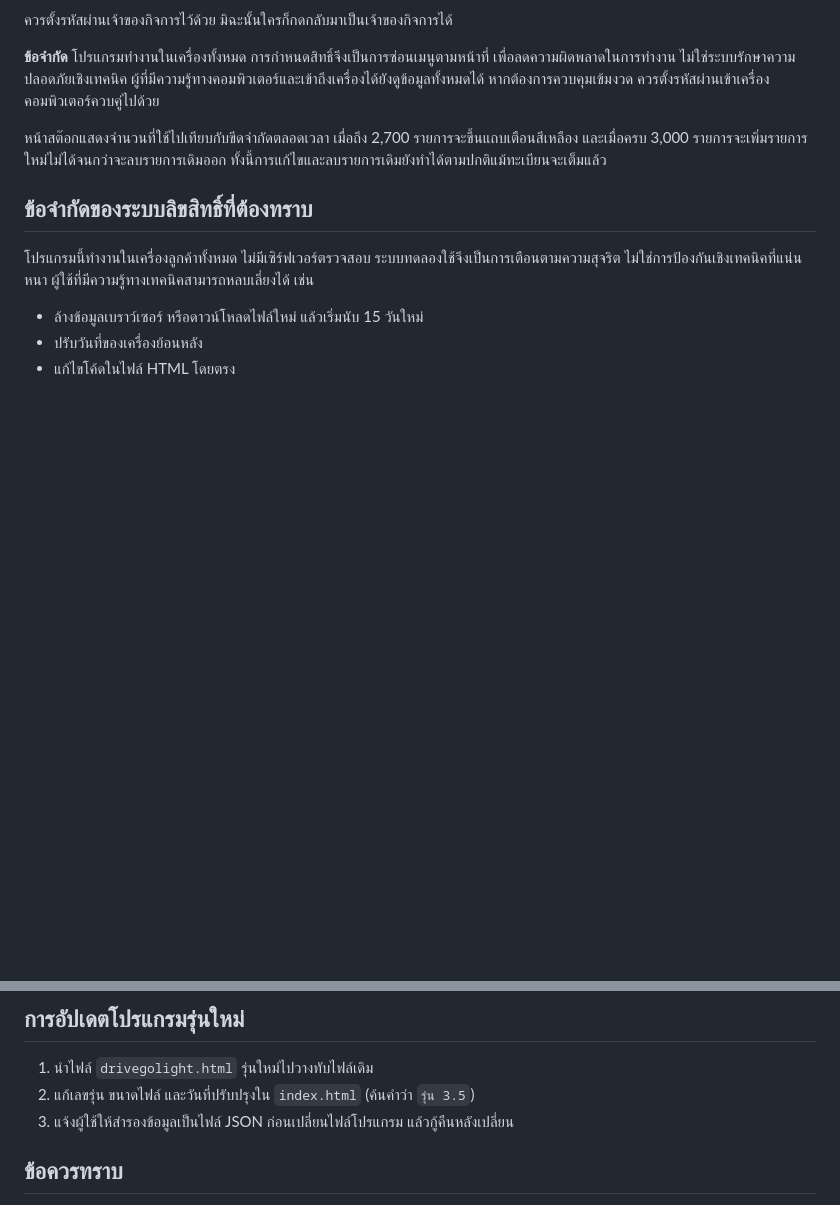
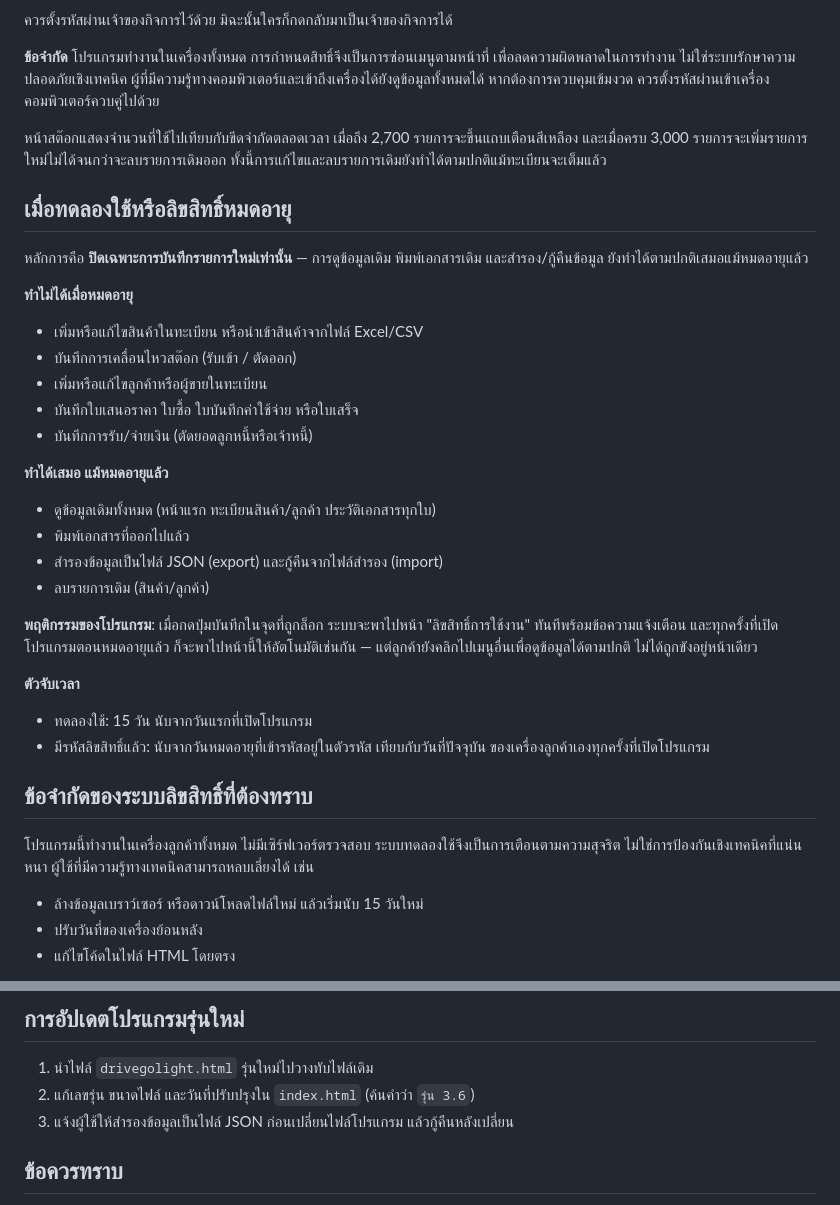
Before and after one commit to Museey/drivegolight, a Markdown page: README.md, 2 parts joined by grey strips. GitHub-like rendering; blank space fills up the shorter version.

Commit message:
Document what's blocked vs allowed when trial/license expires
Verified against the actual requireLicense() gate call sites: only
"save new record" actions are blocked (products, stock movements,
customers, quotes, purchases, expenses, receipts, payments).
Viewing, printing, export/import backup, and deleting existing
records all remain available. Also fixed a stale "รุ่น 3.5" search
hint in the update-instructions section.

Co-Authored-By: Claude Sonnet 5 <noreply@anthropic.com>

```diff
--- a/README.md
+++ b/README.md
@@ -471,6 +471,34 @@ public_html/
 และเมื่อครบ 3,000 รายการจะเพิ่มรายการใหม่ไม่ได้จนกว่าจะลบรายการเดิมออก
 ทั้งนี้การแก้ไขและลบรายการเดิมยังทำได้ตามปกติแม้ทะเบียนจะเต็มแล้ว
 
+## เมื่อทดลองใช้หรือลิขสิทธิ์หมดอายุ
+
+หลักการคือ **ปิดเฉพาะการบันทึกรายการใหม่เท่านั้น** — การดูข้อมูลเดิม พิมพ์เอกสารเดิม
+และสำรอง/กู้คืนข้อมูล ยังทำได้ตามปกติเสมอแม้หมดอายุแล้ว
+
+**ทำไม่ได้เมื่อหมดอายุ**
+- เพิ่มหรือแก้ไขสินค้าในทะเบียน หรือนำเข้าสินค้าจากไฟล์ Excel/CSV
+- บันทึกการเคลื่อนไหวสต๊อก (รับเข้า / ตัดออก)
+- เพิ่มหรือแก้ไขลูกค้าหรือผู้ขายในทะเบียน
+- บันทึกใบเสนอราคา ใบซื้อ ใบบันทึกค่าใช้จ่าย หรือใบเสร็จ
+- บันทึกการรับ/จ่ายเงิน (ตัดยอดลูกหนี้หรือเจ้าหนี้)
+
+**ทำได้เสมอ แม้หมดอายุแล้ว**
+- ดูข้อมูลเดิมทั้งหมด (หน้าแรก ทะเบียนสินค้า/ลูกค้า ประวัติเอกสารทุกใบ)
+- พิมพ์เอกสารที่ออกไปแล้ว
+- สำรองข้อมูลเป็นไฟล์ JSON (export) และกู้คืนจากไฟล์สำรอง (import)
+- ลบรายการเดิม (สินค้า/ลูกค้า)
+
+**พฤติกรรมของโปรแกรม**: เมื่อกดปุ่มบันทึกในจุดที่ถูกล็อก ระบบจะพาไปหน้า
+"ลิขสิทธิ์การใช้งาน" ทันทีพร้อมข้อความแจ้งเตือน และทุกครั้งที่เปิดโปรแกรมตอนหมดอายุแล้ว
+ก็จะพาไปหน้านี้ให้อัตโนมัติเช่นกัน — แต่ลูกค้ายังคลิกไปเมนูอื่นเพื่อดูข้อมูลได้ตามปกติ
+ไม่ได้ถูกขังอยู่หน้าเดียว
+
+**ตัวจับเวลา**
+- ทดลองใช้: 15 วัน นับจากวันแรกที่เปิดโปรแกรม
+- มีรหัสลิขสิทธิ์แล้ว: นับจากวันหมดอายุที่เข้ารหัสอยู่ในตัวรหัส เทียบกับวันที่ปัจจุบัน
+  ของเครื่องลูกค้าเองทุกครั้งที่เปิดโปรแกรม
+
 ## ข้อจำกัดของระบบลิขสิทธิ์ที่ต้องทราบ
 
 โปรแกรมนี้ทำงานในเครื่องลูกค้าทั้งหมด ไม่มีเซิร์ฟเวอร์ตรวจสอบ ระบบทดลองใช้จึงเป็นการเตือนตามความสุจริต
@@ -487,7 +515,7 @@ public_html/
 ## การอัปเดตโปรแกรมรุ่นใหม่
 
 1. นำไฟล์ `drivegolight.html` รุ่นใหม่ไปวางทับไฟล์เดิม
-2. แก้เลขรุ่น ขนาดไฟล์ และวันที่ปรับปรุงใน `index.html` (ค้นคำว่า `รุ่น 3.5`)
+2. แก้เลขรุ่น ขนาดไฟล์ และวันที่ปรับปรุงใน `index.html` (ค้นคำว่า `รุ่น 3.6`)
 3. แจ้งผู้ใช้ให้สำรองข้อมูลเป็นไฟล์ JSON ก่อนเปลี่ยนไฟล์โปรแกรม แล้วกู้คืนหลังเปลี่ยน
 
 ## ข้อควรทราบ
```
